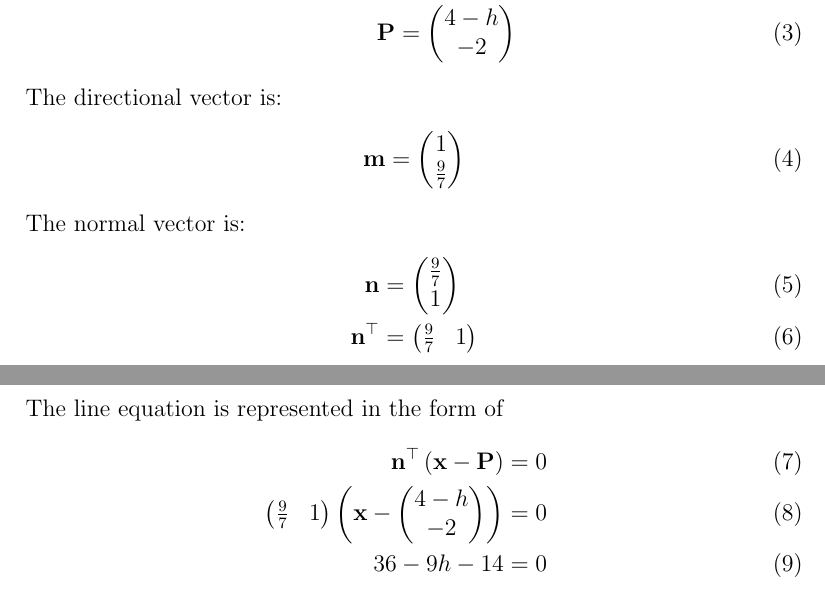
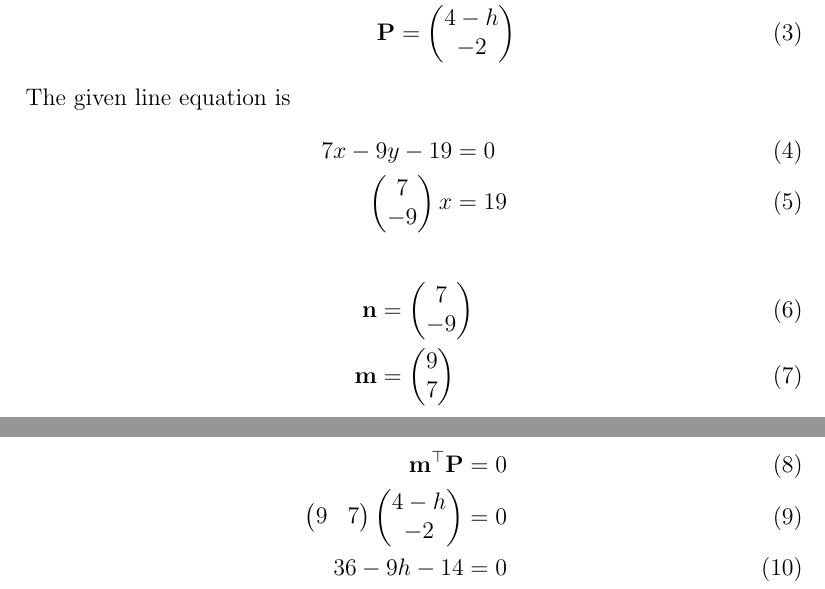
Before and after one commit to prasaddeva287/FWC, a LaTeX document (LINE/11/10.3/10/line.tex): two parts of pages 1 and 2 of 3, joined at a grey line, cut so that both start at the same text. Compiled offline with pdfLaTeX.

Commit message:
Add files via upload

```diff
--- a/LINE/11/10.3/10/line.tex
+++ b/LINE/11/10.3/10/line.tex
@@ -54,19 +54,18 @@ Given points are
 \vec{P}=\vec{B}-\vec{A}&=\myvec{4\\ 1}-\myvec{h\\ 3}\\
 \vec{P}&=\myvec{4-h\\ -2}
 \end{align}
-The directional vector is:
+The given line equation is
 \begin{align}
-\vec{m}=\myvec{1\\ \frac{9}{7}}
+7x-9y-19&=0\\
+\myvec{7\\ -9}x&=19
 \end{align}
-The normal vector is:
 \begin{align}
-\vec{n}&=\myvec{\frac{9}{7}\\ 1}\\
-	\vec{n}^\top&=\myvec{\frac{9}{7}& 1}
+\vec{n}&=\myvec{7\\ -9}\\
+\vec{m}&=\myvec{9\\ 7}
 \end{align}
-The line equation is represented in the form of
 \begin{align}
-\vec{n}^\top \brak{\vec{x}-\vec{P}}&= 0 \\
-\myvec{\frac{9}{7}& 1}\brak{\vec{x}-\myvec{4-h\\ -2}}&=0\\
+\vec{m}^\top\vec{P}&=0\\
+\myvec{9& 7}\myvec{4-h\\ -2}&=0\\
 36-9h-14&=0\\
 36-14&=9h\\
 h&=\frac{22}{9}
```
Also changed, not shown: LINE/11/10.3/10/line.pdf, 1 other file.
